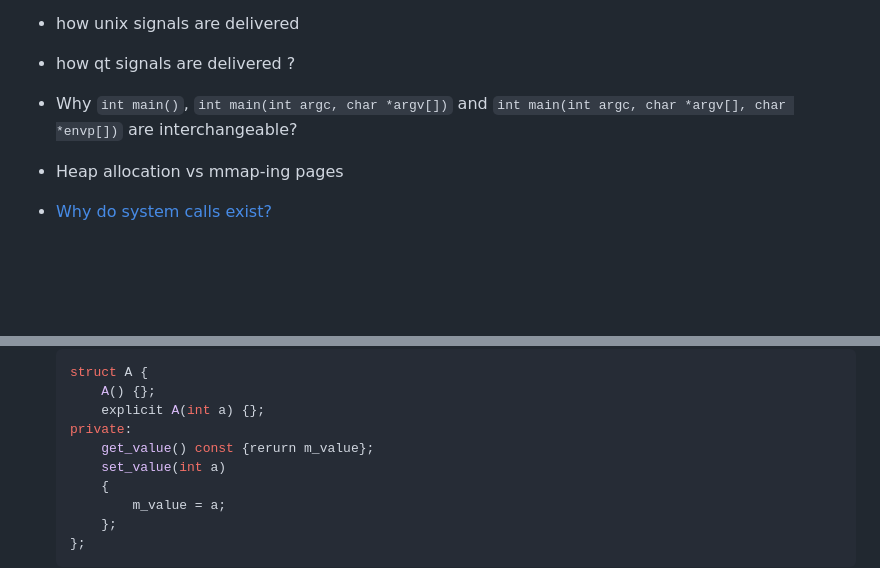
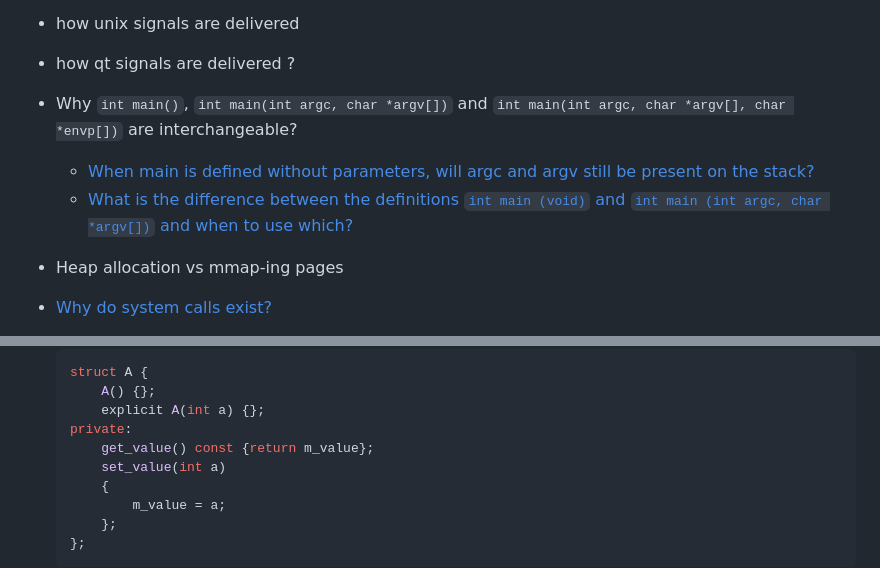
Before and after one commit to eremin-ev/test, a Markdown page: doc/interview.md, 2 parts joined by grey strips. GitHub-like rendering; blank space fills up the shorter version.

```diff
--- a/doc/interview.md
+++ b/doc/interview.md
@@ -149,6 +149,8 @@ Also
 - how qt signals are delivered ?
 - Why `int main()`, `int main(int argc, char *argv[])` and
   `int main(int argc, char *argv[], char *envp[])` are interchangeable?
+    - [When main is defined without parameters, will argc and argv still be present on the stack?](https://stackoverflow.com/questions/3144316/when-main-is-defined-without-parameters-will-argc-and-argv-still-be-present-on)
+    - [What is the difference between the definitions `int main (void)` and `int main (int argc, char *argv[])` and when to use which?](https://stackoverflow.com/questions/66449569/what-is-the-difference-between-the-definitions-int-main-void-and-int-main)
 - Heap allocation vs mmap-ing pages
 - [Why do system calls exist?](https://stackoverflow.com/questions/50626460/why-do-system-calls-exist)
     - A good comment: Read Operating Systems: Three Easy Pieces since an
@@ -194,7 +200,7 @@ Also
         A() {};
         explicit A(int a) {};
     private:
-        get_value() const {rerurn m_value};
+        get_value() const {return m_value};
         set_value(int a)
         {
             m_value = a;
```
Also changed, not shown: other parts of doc/interview.md (+26 -15 lines).
